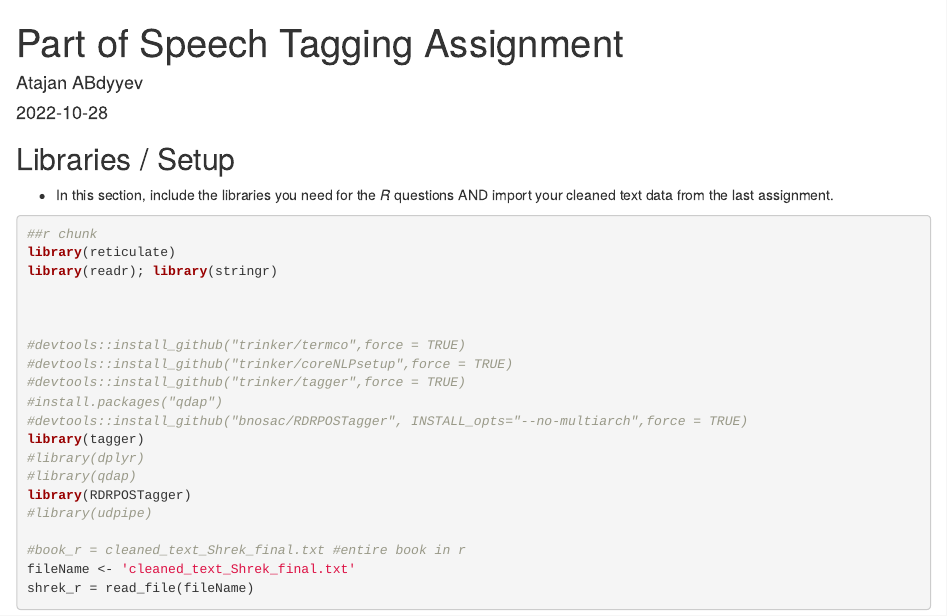
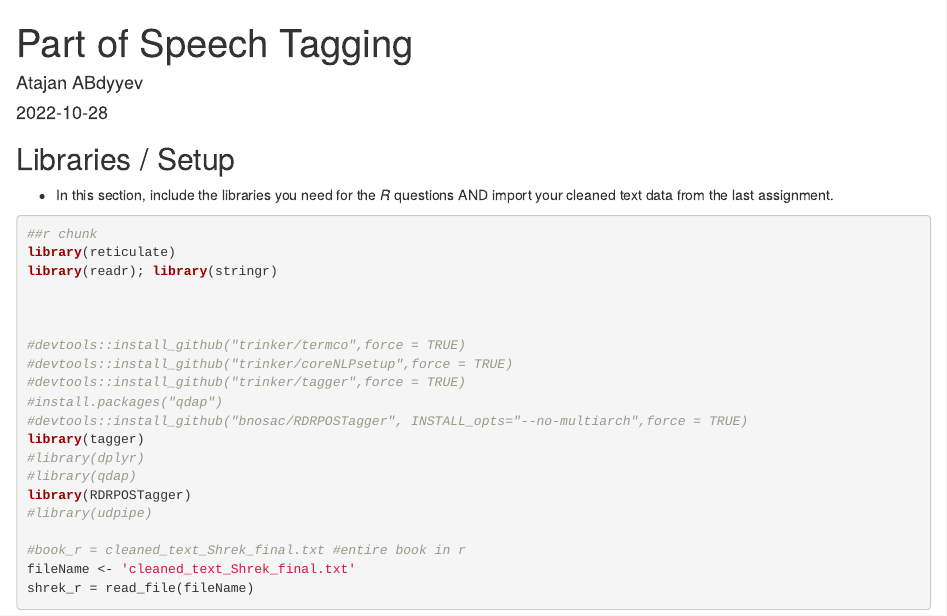
Before and after one commit to atajan99/R--NLP-Forecasting-Analytics-, an R Markdown document (Part of Speech Tagging.Rmd): the page in a window 1100 px wide, from its top. Rendered offline with R 4.5, knitr and Pandoc, with nearby package versions; some code elsewhere in the file could not run offline.

Commit message:
Update and rename pos_tag (1) (2).Rmd to Part of Speech Tagging.Rmd

```diff
--- a/pos_tag (1) (2).Rmd
+++ b/Part of Speech Tagging.Rmd
@@ -1,5 +1,5 @@
 ---
-title: 'Part of Speech Tagging Assignment'
+title: 'Part of Speech Tagging'
 author: "Atajan ABdyyev"
 date: "`r Sys.Date()`"
 output: html_document
```
